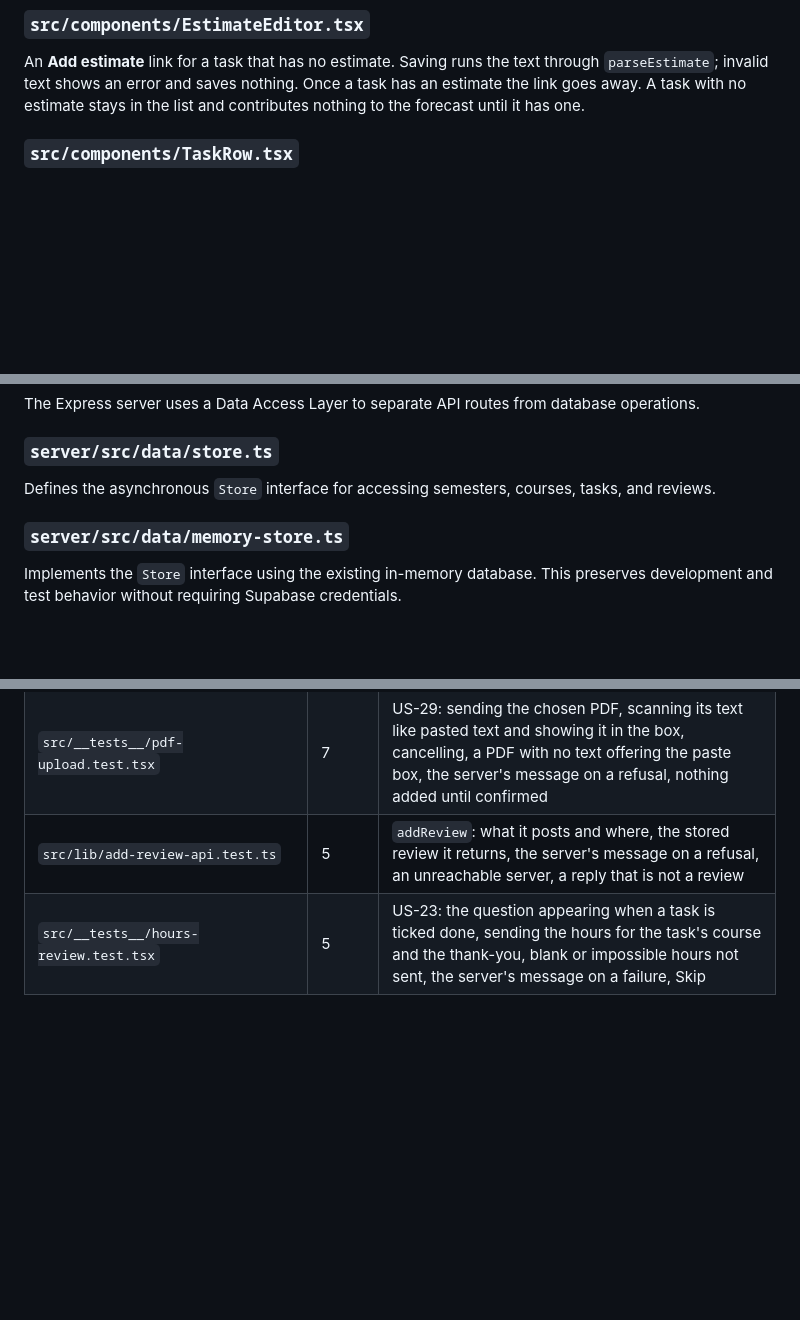
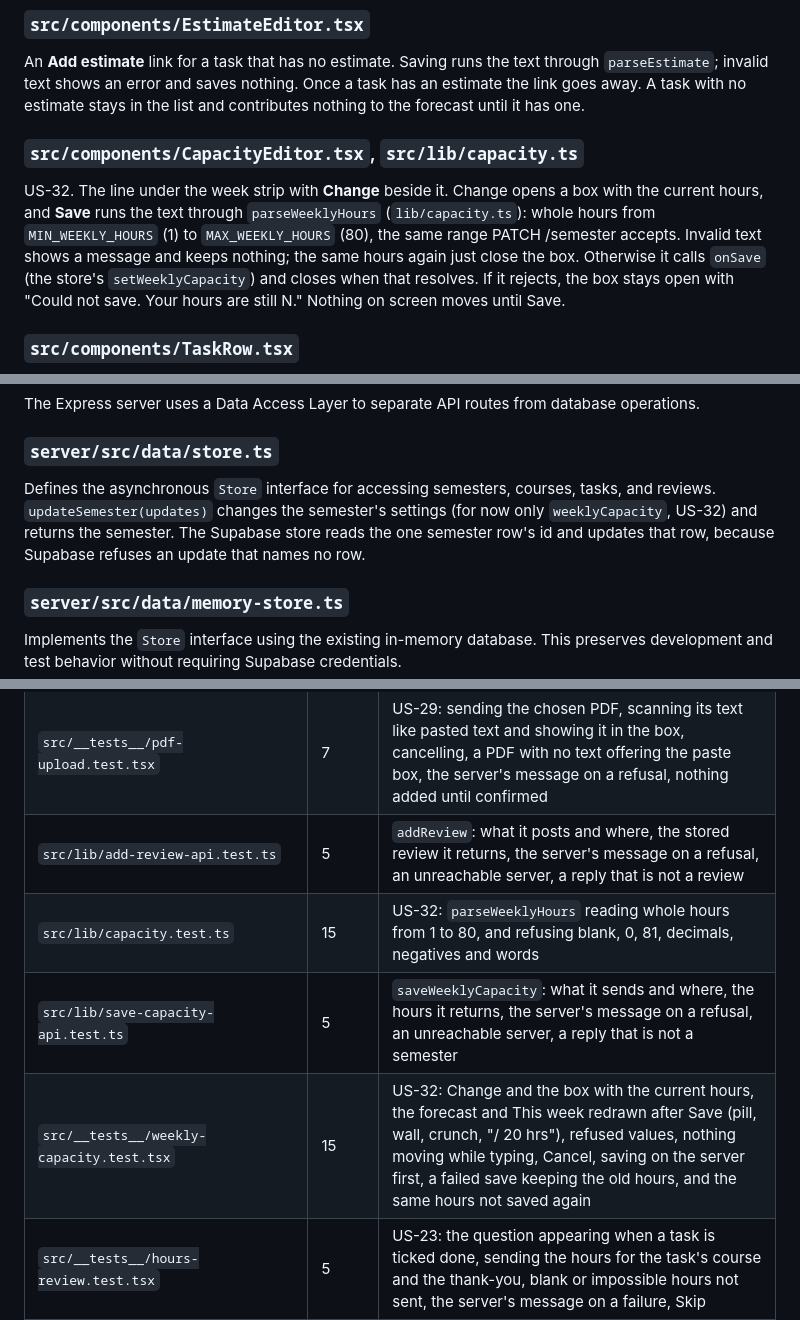
Before and after one commit to Tysonbb9/GroupB, a Markdown page: docs/CODE.md, 3 parts joined by grey strips. Drawn GitHub-style; blank space fills up the shorter version.

```diff
--- a/docs/CODE.md
+++ b/docs/CODE.md
@@ -228,6 +234,10 @@ The assignments behind the selected week, each with the hours it puts into that
 ### `src/components/EstimateEditor.tsx`
 
 An **Add estimate** link for a task that has no estimate. Saving runs the text through `parseEstimate`; invalid text shows an error and saves nothing. Once a task has an estimate the link goes away. A task with no estimate stays in the list and contributes nothing to the forecast until it has one.
+
+### `src/components/CapacityEditor.tsx`, `src/lib/capacity.ts`
+
+US-32. The line under the week strip with **Change** beside it. Change opens a box with the current hours, and **Save** runs the text through `parseWeeklyHours` (`lib/capacity.ts`): whole hours from `MIN_WEEKLY_HOURS` (1) to `MAX_WEEKLY_HOURS` (80), the same range PATCH /semester accepts. Invalid text shows a message and keeps nothing; the same hours again just close the box. Otherwise it calls `onSave` (the store's `setWeeklyCapacity`) and closes when that resolves. If it rejects, the box stays open with "Could not save. Your hours are still N." Nothing on screen moves until Save.
 
 ### `src/components/TaskRow.tsx`
 
@@ -336,7 +346,7 @@ The Express server uses a Data Access Layer to separate API routes from database
 
 ### `server/src/data/store.ts`
 
-Defines the asynchronous `Store` interface for accessing semesters, courses, tasks, and reviews.
+Defines the asynchronous `Store` interface for accessing semesters, courses, tasks, and reviews. `updateSemester(updates)` changes the semester's settings (for now only `weeklyCapacity`, US-32) and returns the semester. The Supabase store reads the one semester row's id and updates that row, because Supabase refuses an update that names no row.
 
 ### `server/src/data/memory-store.ts`
 
@@ -424,6 +436,9 @@ npx jest --watch              # while you work
 | `src/lib/pick-pdf.test.ts` | 4 | US-29: PDFs only, cancelling, the File on the web, reading the local file on a phone |
 | `src/__tests__/pdf-upload.test.tsx` | 7 | US-29: sending the chosen PDF, scanning its text like pasted text and showing it in the box, cancelling, a PDF with no text offering the paste box, the server's message on a refusal, nothing added until confirmed |
 | `src/lib/add-review-api.test.ts` | 5 | `addReview`: what it posts and where, the stored review it returns, the server's message on a refusal, an unreachable server, a reply that is not a review |
+| `src/lib/capacity.test.ts` | 15 | US-32: `parseWeeklyHours` reading whole hours from 1 to 80, and refusing blank, 0, 81, decimals, negatives and words |
+| `src/lib/save-capacity-api.test.ts` | 5 | `saveWeeklyCapacity`: what it sends and where, the hours it returns, the server's message on a refusal, an unreachable server, a reply that is not a semester |
+| `src/__tests__/weekly-capacity.test.tsx` | 15 | US-32: Change and the box with the current hours, the forecast and This week redrawn after Save (pill, wall, crunch, "/ 20 hrs"), refused values, nothing moving while typing, Cancel, saving on the server first, a failed save keeping the old hours, and the same hours not saved again |
 | `src/__tests__/hours-review.test.tsx` | 5 | US-23: the question appearing when a task is ticked done, sending the hours for the task's course and the thank-you, blank or impossible hours not sent, the server's message on a failure, Skip |
 
 
```
Also changed, not shown: other parts of docs/CODE.md (+9 -1 lines), docs/UI_DESIGN.md (+36 -7 lines), docs/ui/screenshots/us-32-1-before.png (added), docs/ui/screenshots/us-32-2-editing.png (added), docs/ui/screenshots/us-32-3-after.png (added), docs/ui/screenshots/us-32-4-save-failed.png (added).
